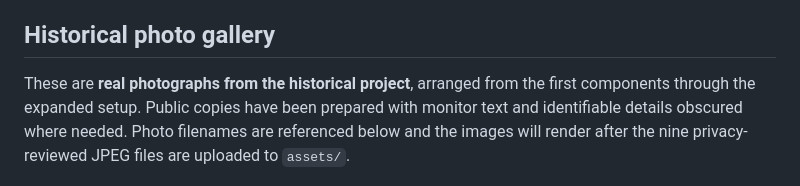
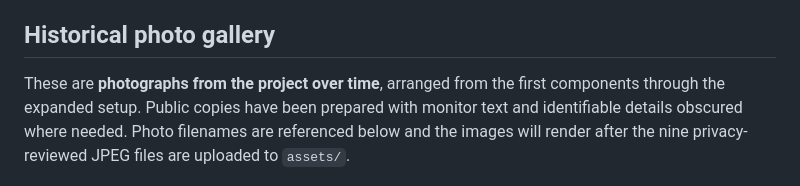
Before and after one commit to chasemad/GPU-Mining-Lab, a Markdown page: README.md, the part around the change. Rendered like a GitHub page.

```diff
--- a/README.md
+++ b/README.md
@@ -34,7 +34,7 @@ Heat was another major challenge. Running the rigs in an apartment required dedi
 
 ## Historical photo gallery
 
-These are **real photographs from the historical project**, arranged from the first components through the expanded setup. Public copies have been prepared with monitor text and identifiable details obscured where needed. Photo filenames are referenced below and the images will render after the nine privacy-reviewed JPEG files are uploaded to `assets/`.
+These are **photographs from the project over time**, arranged from the first components through the expanded setup. Public copies have been prepared with monitor text and identifiable details obscured where needed. Photo filenames are referenced below and the images will render after the nine privacy-reviewed JPEG files are uploaded to `assets/`.
 
 ![Expanded GPU mining rack and management display](assets/04-expanded-rack.jpg)
 
```
